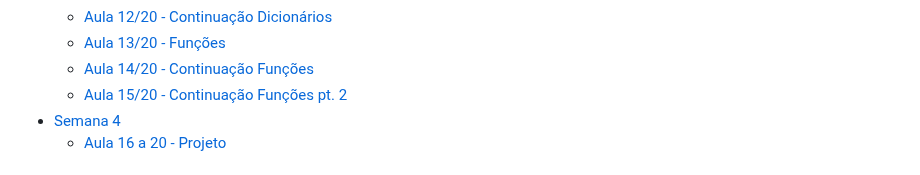
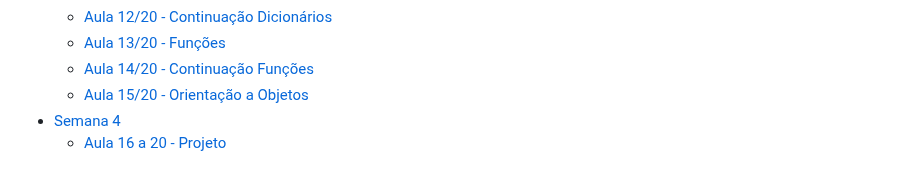
Before and after one commit to patinaomi/lista-de-exercicios-python-curso-senai, a Markdown page: README.md, the part around one of its changes. Drawn GitHub-style.

```diff
--- a/README.md
+++ b/README.md
@@ -24,7 +24,7 @@ Repositório dedicado a resoluções de todos os exercícios propostos no curso
    * [Aula 12/20 - Continuação Dicionários](#aula-1220---continuação-dicionários)
    * [Aula 13/20 - Funções](#aula-1320---funções)
    * [Aula 14/20 - Continuação Funções](#aula-1420---continuação-funções)
-   * [Aula 15/20 - Continuação Funções pt. 2](#aula-1520---continuação-funções-pt2)
+   * [Aula 15/20 - Orientação a Objetos](#aula-1520---orientação-a-objetos)
   * [Semana 4](#semana-4)
     * [Aula 16 a 20 - Projeto](#aula-16-a-20---projeto)
 
```
Also changed, not shown: other parts of README.md (+60 -1 lines).
